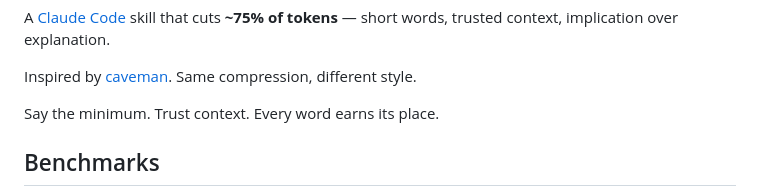
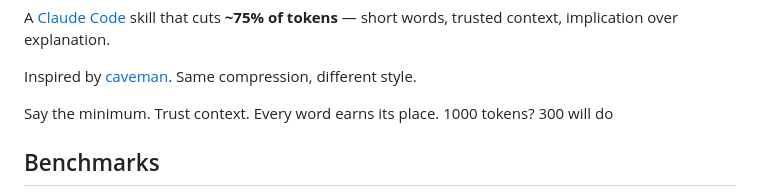
Before and after one commit to GabrielBarberini/laconic, a Markdown page: README.md, the part around the change. Drawn GitHub-style.

Commit message:
Update README with token efficiency details
Added a note about token efficiency in the README.

```diff
--- a/README.md
+++ b/README.md
@@ -29,7 +29,7 @@ A [Claude Code](https://docs.anthropic.com/en/docs/claude-code) skill that cuts
 
 Inspired by [caveman](https://github.com/JuliusBrussee/caveman). Same compression, different style.
 
-Say the minimum. Trust context. Every word earns its place.
+Say the minimum. Trust context. Every word earns its place. 1000 tokens? 300 will do
 
 ## Benchmarks
 
```
